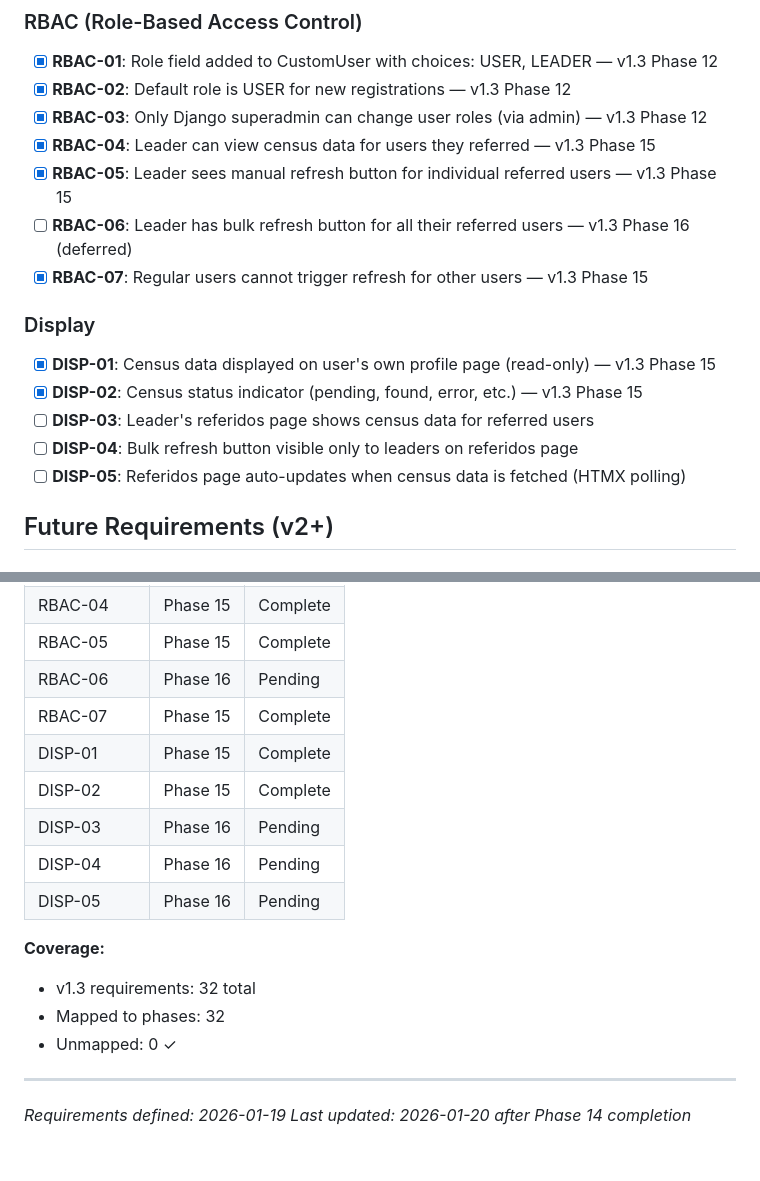
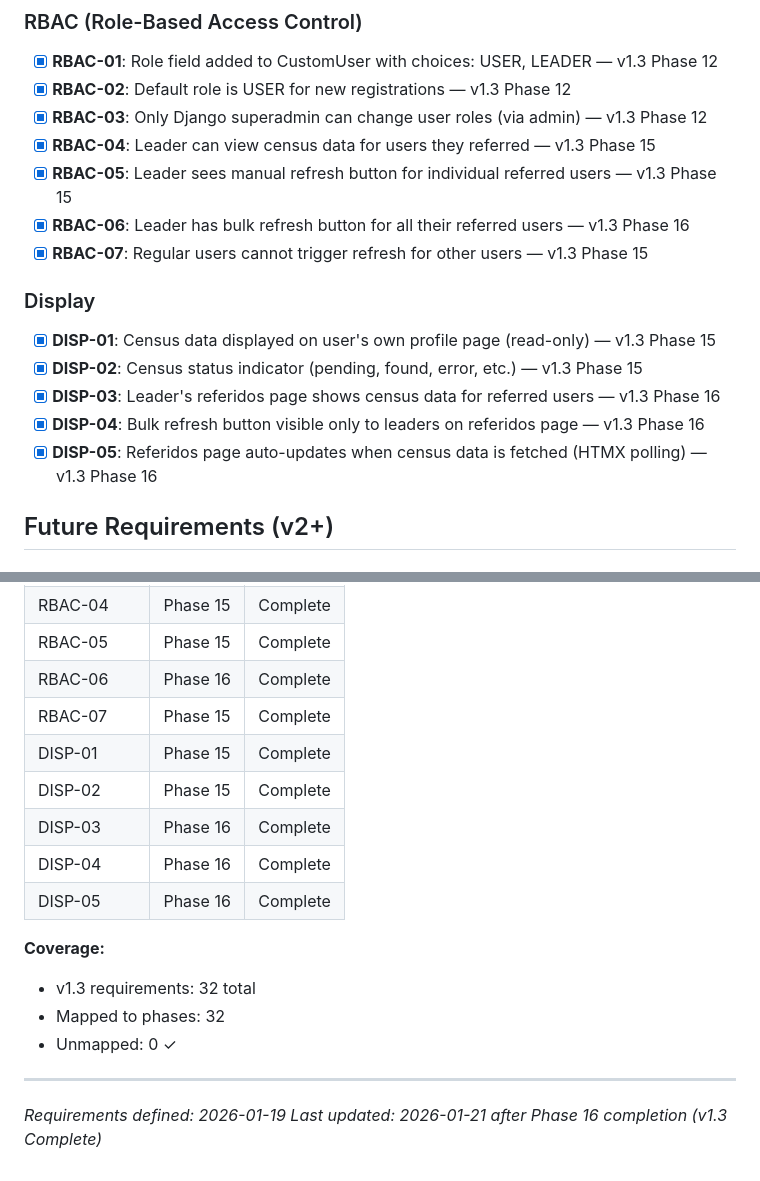
Before and after one commit to 0100-0100/Pagina-Madre-1, a Markdown page: .planning/REQUIREMENTS.md, 2 parts joined by grey strips. Drawn GitHub-style.

Commit message:
docs(16): complete Referidos Page Updates phase
v1.3 Milestone complete - all 6 phases delivered:
- Django-Q2 task queue
- CedulaInfo model + RBAC
- Playwright scraper
- Task integration + signals
- Profile display + refresh
- Referidos page updates

Co-Authored-By: Claude Opus 4.5 <noreply@anthropic.com>

```diff
--- a/.planning/REQUIREMENTS.md
+++ b/.planning/REQUIREMENTS.md
@@ -46,16 +46,16 @@ Requirements for v1.3 milestone. Each maps to roadmap phases.
 - [x] **RBAC-03**: Only Django superadmin can change user roles (via admin) — v1.3 Phase 12
 - [x] **RBAC-04**: Leader can view census data for users they referred — v1.3 Phase 15
 - [x] **RBAC-05**: Leader sees manual refresh button for individual referred users — v1.3 Phase 15
-- [ ] **RBAC-06**: Leader has bulk refresh button for all their referred users — v1.3 Phase 16 (deferred)
+- [x] **RBAC-06**: Leader has bulk refresh button for all their referred users — v1.3 Phase 16
 - [x] **RBAC-07**: Regular users cannot trigger refresh for other users — v1.3 Phase 15
 
 ### Display
 
 - [x] **DISP-01**: Census data displayed on user's own profile page (read-only) — v1.3 Phase 15
 - [x] **DISP-02**: Census status indicator (pending, found, error, etc.) — v1.3 Phase 15
-- [ ] **DISP-03**: Leader's referidos page shows census data for referred users
-- [ ] **DISP-04**: Bulk refresh button visible only to leaders on referidos page
-- [ ] **DISP-05**: Referidos page auto-updates when census data is fetched (HTMX polling)
+- [x] **DISP-03**: Leader's referidos page shows census data for referred users — v1.3 Phase 16
+- [x] **DISP-04**: Bulk refresh button visible only to leaders on referidos page — v1.3 Phase 16
+- [x] **DISP-05**: Referidos page auto-updates when census data is fetched (HTMX polling) — v1.3 Phase 16
 
 ## Future Requirements (v2+)
 
@@ -106,13 +106,13 @@ Requirements for v1.3 milestone. Each maps to roadmap phases.
 | TRIG-03 | Phase 14 | Complete |
 | RBAC-04 | Phase 15 | Complete |
 | RBAC-05 | Phase 15 | Complete |
-| RBAC-06 | Phase 16 | Pending |
+| RBAC-06 | Phase 16 | Complete |
 | RBAC-07 | Phase 15 | Complete |
 | DISP-01 | Phase 15 | Complete |
 | DISP-02 | Phase 15 | Complete |
-| DISP-03 | Phase 16 | Pending |
-| DISP-04 | Phase 16 | Pending |
-| DISP-05 | Phase 16 | Pending |
+| DISP-03 | Phase 16 | Complete |
+| DISP-04 | Phase 16 | Complete |
+| DISP-05 | Phase 16 | Complete |
 
 **Coverage:**
 - v1.3 requirements: 32 total
@@ -121,4 +121,4 @@ Requirements for v1.3 milestone. Each maps to roadmap phases.
 
 ---
 *Requirements defined: 2026-01-19*
-*Last updated: 2026-01-20 after Phase 14 completion*
+*Last updated: 2026-01-21 after Phase 16 completion (v1.3 Complete)*
```
Also changed, not shown: .planning/ROADMAP.md (+4 -4 lines), 1 other file.
